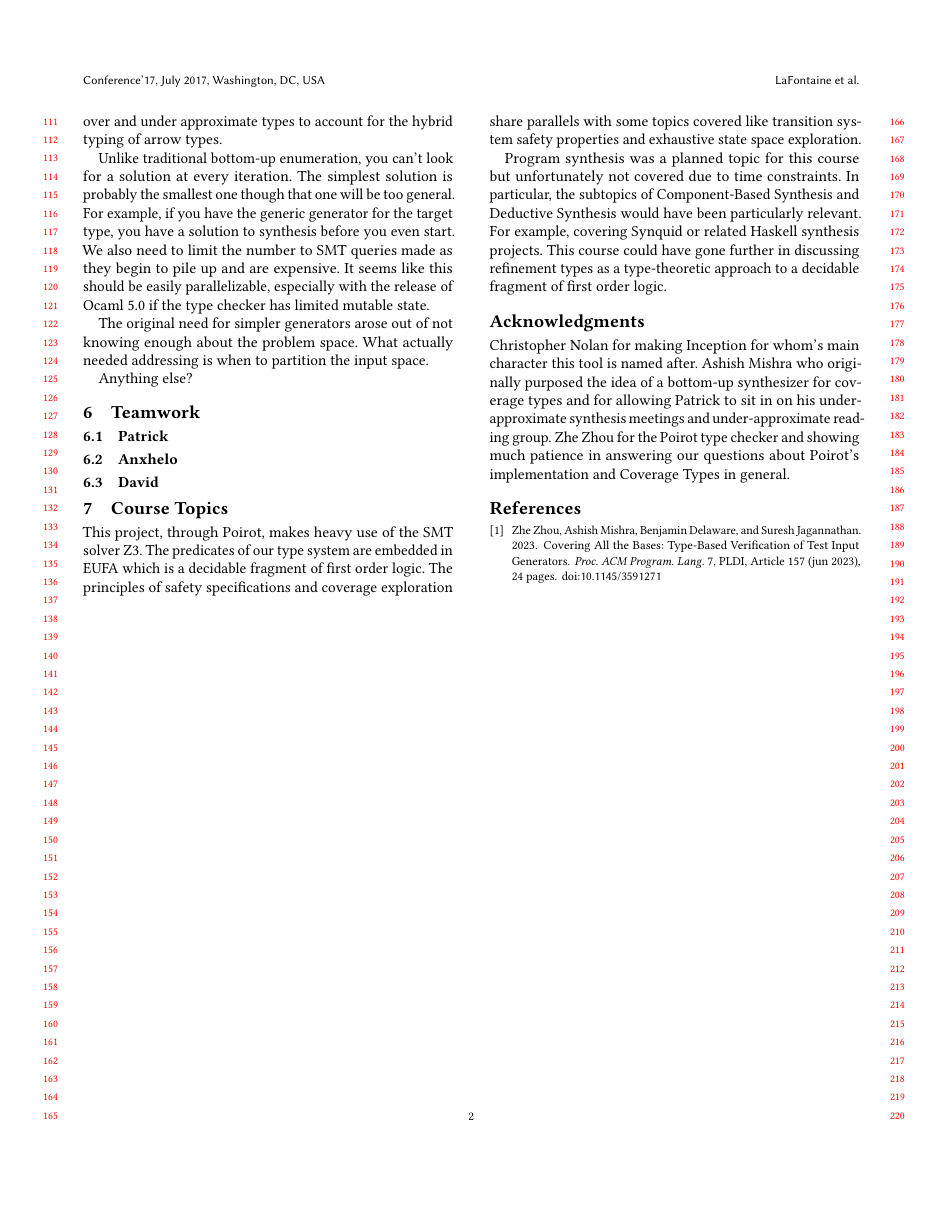
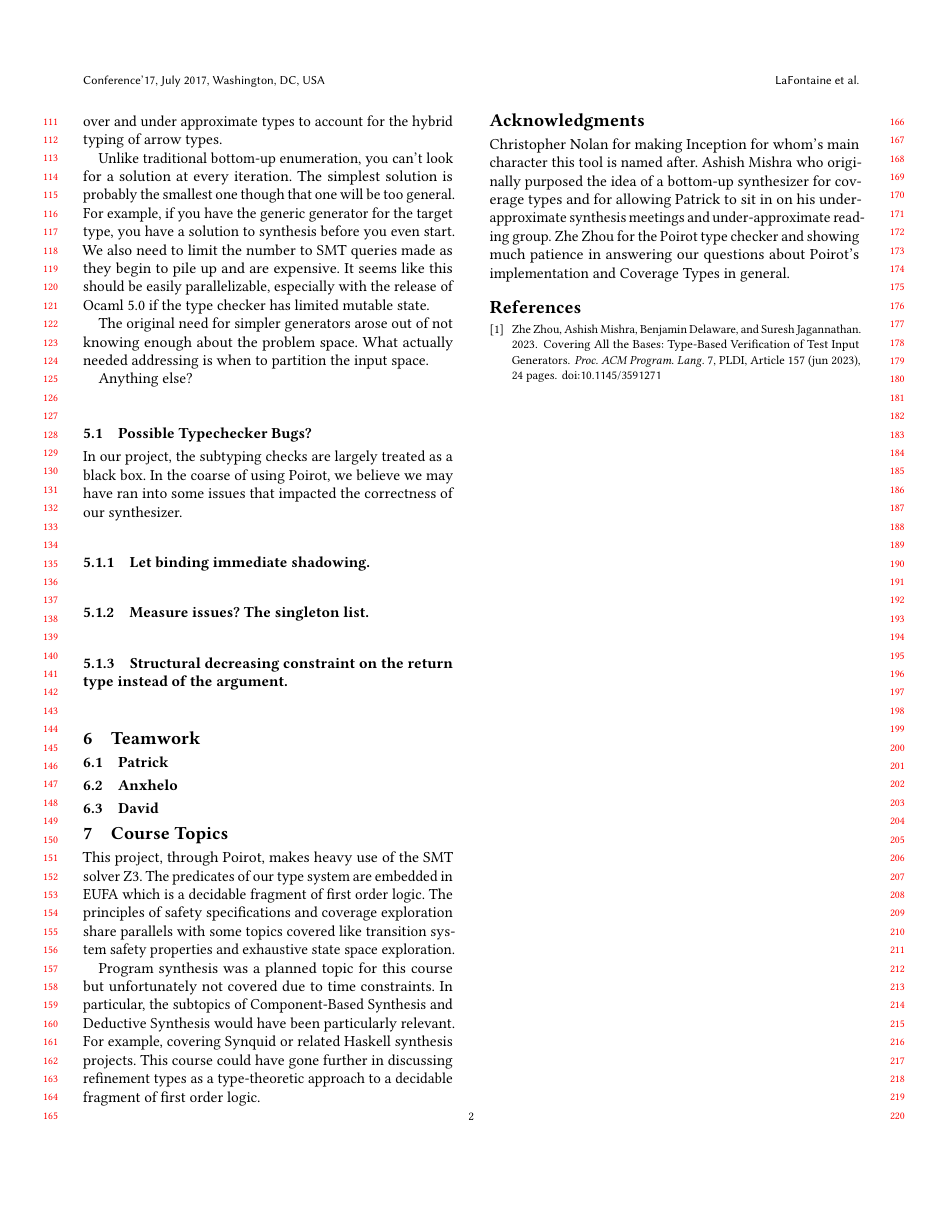
Before and after one commit to Pat-Lafon/Cobb, a LaTeX paper (doc/final.tex): page 2 of 2. Compiled offline with pdfLaTeX.

Commit message:
Add some sections for final report

```diff
--- a/doc/final.tex
+++ b/doc/final.tex
@@ -273,6 +275,17 @@ input space.
 
 Anything else?
 
+\subsection{Possible Typechecker Bugs?}
+In our project, the subtyping checks are largely treated as a black box. In the
+coarse of using Poirot, we believe we may have ran into some issues that
+impacted the correctness of our synthesizer.
+
+\subsubsection{Let binding immediate shadowing}
+
+\subsubsection{Measure issues? The singleton list}
+
+\subsubsection{Structural decreasing constraint on the return type instead of the argument}
+
 \section{Teamwork}
 % A one-paragraph description of the individual team member's contributions
 
```
Also changed, not shown: doc/final.tex (2 more changed lines).
